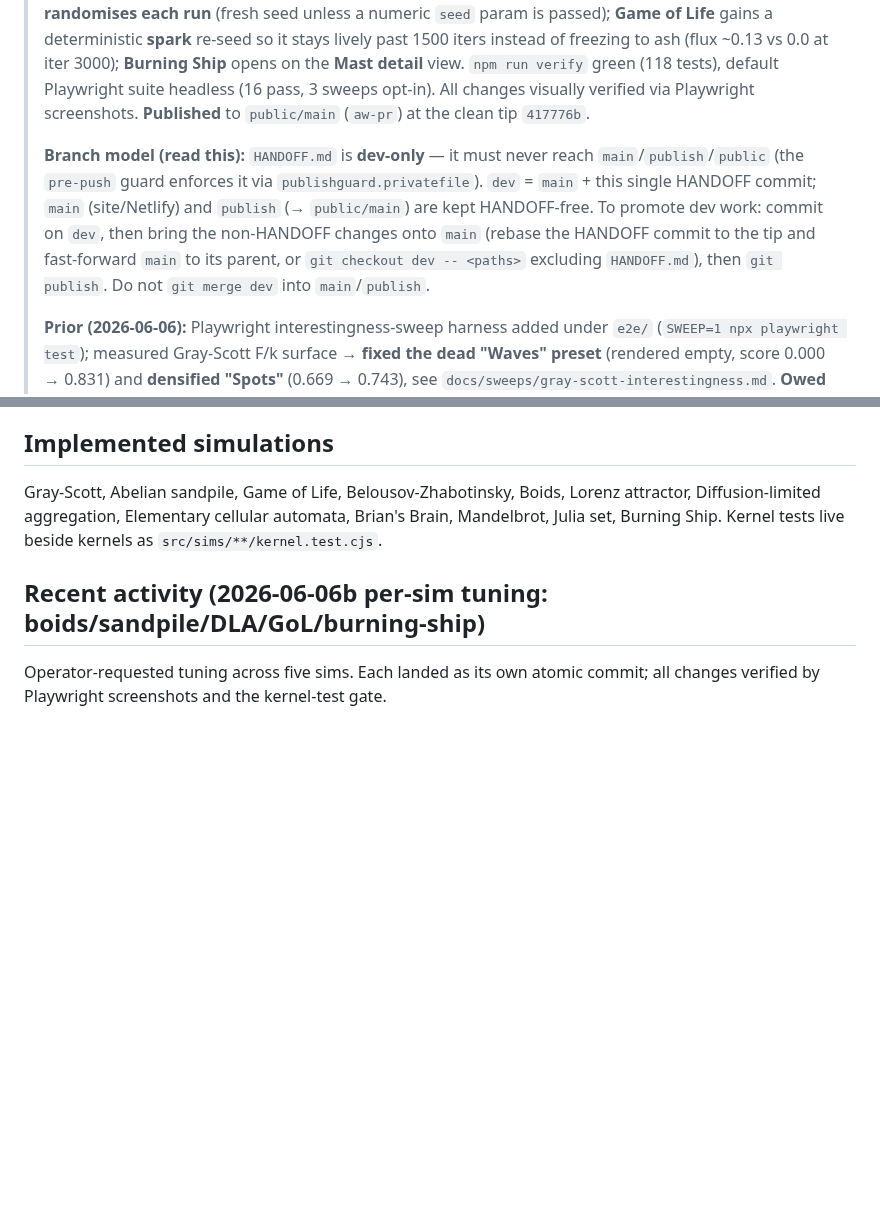
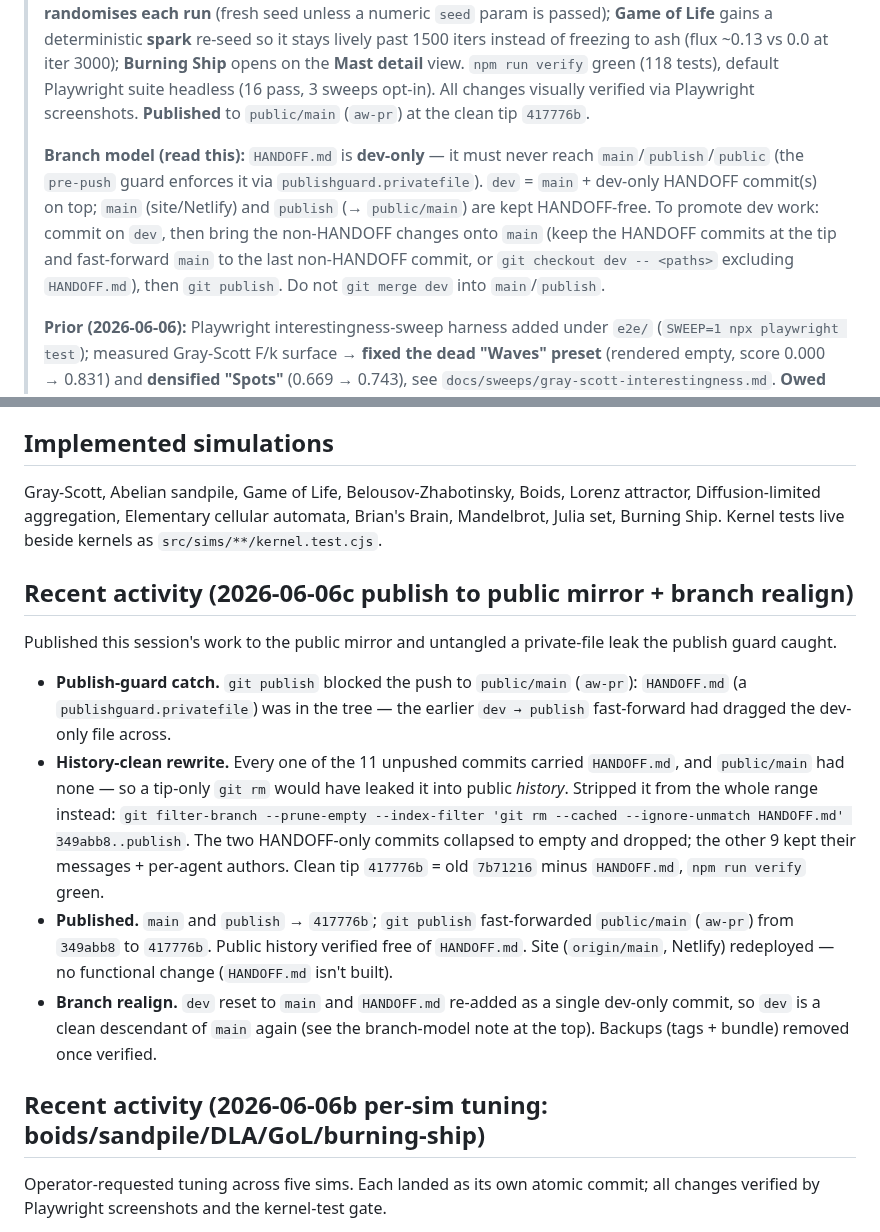
Before and after one commit to aw-pr/emergence-lab, a Markdown page: HANDOFF.md, 2 parts joined by grey strips. GitHub-like rendering; blank space fills up the shorter version.

Commit message:
docs(handoff): record publish-to-public + branch realign session

```diff
--- a/HANDOFF.md
+++ b/HANDOFF.md
@@ -2,7 +2,7 @@
 
 > **Status (2026-06-06b):** Per-sim tuning pass (operator requests): **Boids** flock (wander 0.12→0.05, stronger align/cohesion) instead of looking like noise; **Sandpile** fills the screen (2M pile + much higher per-step topple throughput, settles in ~30s at the default speed of 1); **DLA** defaults to dense coral and **self-randomises each run** (fresh seed unless a numeric `seed` param is passed); **Game of Life** gains a deterministic **spark** re-seed so it stays lively past 1500 iters instead of freezing to ash (flux ~0.13 vs 0.0 at iter 3000); **Burning Ship** opens on the **Mast detail** view. `npm run verify` green (118 tests), default Playwright suite headless (16 pass, 3 sweeps opt-in). All changes visually verified via Playwright screenshots. **Published** to `public/main` (`aw-pr`) at the clean tip `417776b`.
 >
-> **Branch model (read this):** `HANDOFF.md` is **dev-only** — it must never reach `main`/`publish`/`public` (the `pre-push` guard enforces it via `publishguard.privatefile`). `dev` = `main` + this single HANDOFF commit; `main` (site/Netlify) and `publish` (→ `public/main`) are kept HANDOFF-free. To promote dev work: commit on `dev`, then bring the non-HANDOFF changes onto `main` (rebase the HANDOFF commit to the tip and fast-forward `main` to its parent, or `git checkout dev -- <paths>` excluding `HANDOFF.md`), then `git publish`. Do not `git merge dev` into `main`/`publish`.
+> **Branch model (read this):** `HANDOFF.md` is **dev-only** — it must never reach `main`/`publish`/`public` (the `pre-push` guard enforces it via `publishguard.privatefile`). `dev` = `main` + dev-only HANDOFF commit(s) on top; `main` (site/Netlify) and `publish` (→ `public/main`) are kept HANDOFF-free. To promote dev work: commit on `dev`, then bring the non-HANDOFF changes onto `main` (keep the HANDOFF commits at the tip and fast-forward `main` to the last non-HANDOFF commit, or `git checkout dev -- <paths>` excluding `HANDOFF.md`), then `git publish`. Do not `git merge dev` into `main`/`publish`.
 >
 > **Prior (2026-06-06):** Playwright interestingness-sweep harness added under `e2e/` (`SWEEP=1 npx playwright test`); measured Gray-Scott F/k surface → **fixed the dead "Waves" preset** (rendered empty, score 0.000 → 0.831) and **densified "Spots"** (0.669 → 0.743), see `docs/sweeps/gray-scott-interestingness.md`. **Owed live-browser smoke paid**: all 12 routes load+run, DLA/sandpile/boids visually verified.
 >
@@ -33,6 +33,30 @@ Gray-Scott, Abelian sandpile, Game of Life, Belousov-Zhabotinsky, Boids,
 Lorenz attractor, Diffusion-limited aggregation, Elementary cellular
 automata, Brian's Brain, Mandelbrot, Julia set, Burning Ship. Kernel tests
 live beside kernels as `src/sims/**/kernel.test.cjs`.
+
+## Recent activity (2026-06-06c publish to public mirror + branch realign)
+
+Published this session's work to the public mirror and untangled a private-file
+leak the publish guard caught.
+
+- **Publish-guard catch.** `git publish` blocked the push to `public/main`
+  (`aw-pr`): `HANDOFF.md` (a `publishguard.privatefile`) was in the tree — the
+  earlier `dev → publish` fast-forward had dragged the dev-only file across.
+- **History-clean rewrite.** Every one of the 11 unpushed commits carried
+  `HANDOFF.md`, and `public/main` had none — so a tip-only `git rm` would have
+  leaked it into public *history*. Stripped it from the whole range instead:
+  `git filter-branch --prune-empty --index-filter 'git rm --cached
+  --ignore-unmatch HANDOFF.md' 349abb8..publish`. The two HANDOFF-only commits
+  collapsed to empty and dropped; the other 9 kept their messages + per-agent
+  authors. Clean tip `417776b` = old `7b71216` minus `HANDOFF.md`, `npm run
+  verify` green.
+- **Published.** `main` and `publish` → `417776b`; `git publish` fast-forwarded
+  `public/main` (`aw-pr`) from `349abb8` to `417776b`. Public history verified
+  free of `HANDOFF.md`. Site (`origin/main`, Netlify) redeployed — no functional
+  change (`HANDOFF.md` isn't built).
+- **Branch realign.** `dev` reset to `main` and `HANDOFF.md` re-added as a single
+  dev-only commit, so `dev` is a clean descendant of `main` again (see the
+  branch-model note at the top). Backups (tags + bundle) removed once verified.
 
 ## Recent activity (2026-06-06b per-sim tuning: boids/sandpile/DLA/GoL/burning-ship)
 
```
